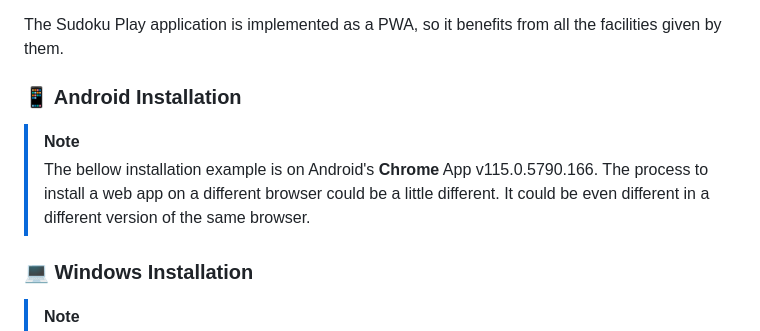
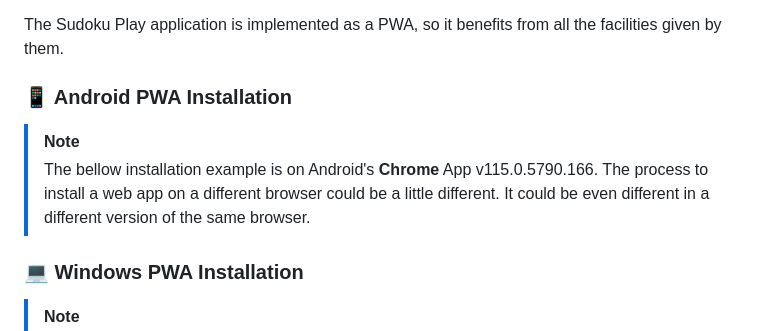
Before and after one commit to EduardoProfe666/sudoku-play, a Markdown page: README.md, the part around the change. Rendered like a GitHub page.

```diff
--- a/README.md
+++ b/README.md
@@ -181,13 +181,13 @@ browsers, including the minimum browser versions required for full support.
 
 The Sudoku Play application is implemented as a PWA, so it benefits from all the facilities given by them.
 
-### 📱 Android Installation
+### 📱 Android PWA Installation
 > [!NOTE]
 > The bellow installation example is on Android's **Chrome** App v115.0.5790.166. The process to install
 > a web app on a different browser could be a little different. It could be even different in a different version
 > of the same browser.
 
-### 💻 Windows Installation
+### 💻 Windows PWA Installation
 > [!NOTE]
 > The bellow installation example is on Desktop's **Brave** v1.68.134 (**Chromium** v127.0.6533.88). The process to install
 > a web app on a different browser could be a little different. It could be even different in a different version
```
